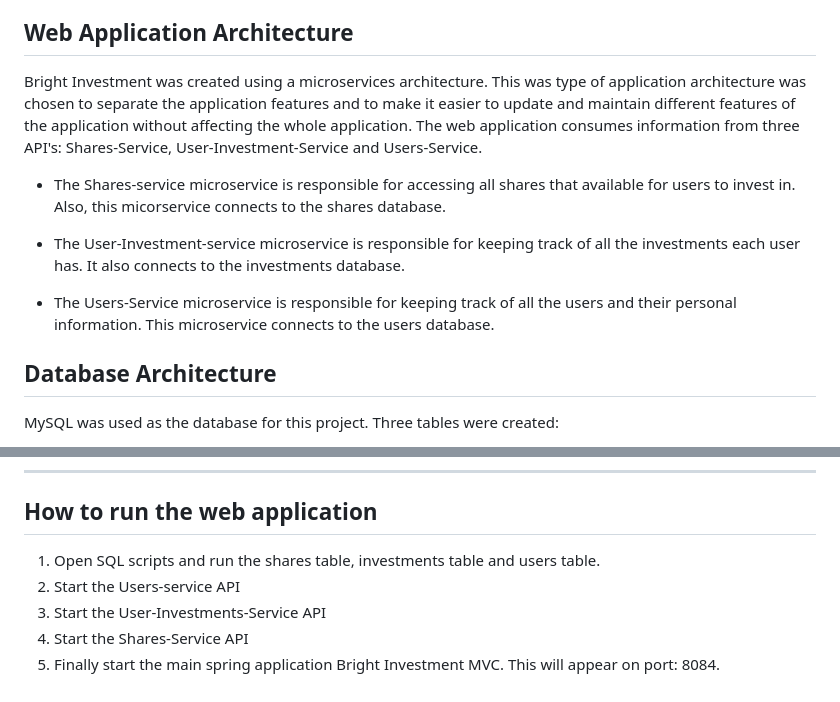
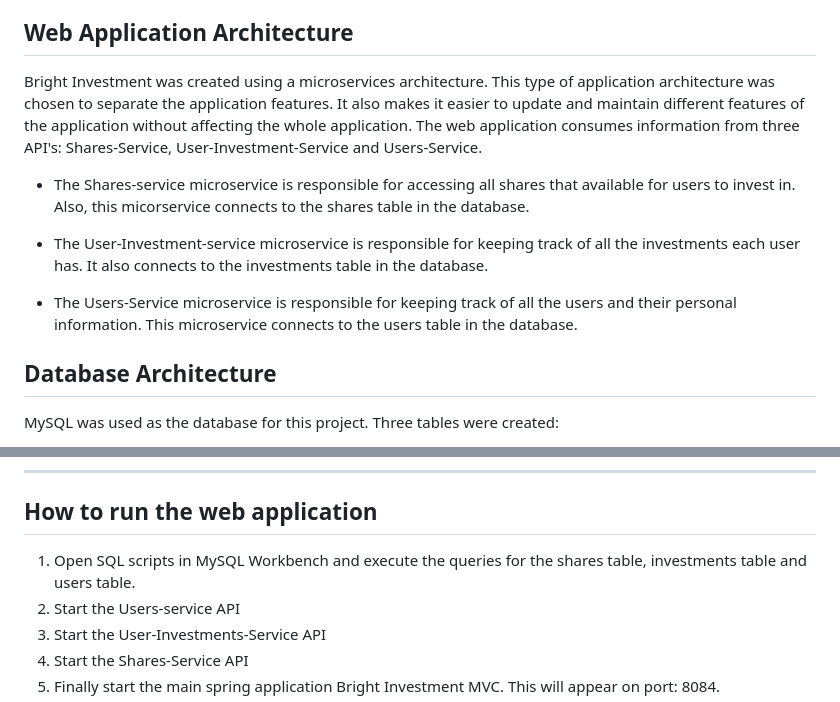
Before and after one commit to ihenwk/BInvestment, a Markdown page: README.md, 2 parts joined by grey strips. GitHub-like rendering.

```diff
--- a/README.md
+++ b/README.md
@@ -2,13 +2,13 @@
 Bright Investment is a spring boot web application used to keep track of the ownership of shares of any company. Users can see the shares they own and are able to sell and purchase shares. The user must have £10,000 in funds as a minimum to be able to buy shares.
 
 ## Web Application Architecture
-Bright Investment was created using a microservices architecture. This was type of application architecture was chosen to separate the application features and to make it easier to update and maintain different features of the application without affecting the whole application. The web application consumes information from three API's: Shares-Service, User-Investment-Service and Users-Service.
+Bright Investment was created using a microservices architecture. This type of application architecture was chosen to separate the application features. It also makes it easier to update and maintain different features of the application without affecting the whole application. The web application consumes information from three API's: Shares-Service, User-Investment-Service and Users-Service.
 
-- The Shares-service microservice is responsible for accessing all shares that available for users to invest in. Also, this micorservice connects to the shares database.
+- The Shares-service microservice is responsible for accessing all shares that available for users to invest in. Also, this micorservice connects to the shares table in the database.
 
-- The User-Investment-service microservice is responsible for keeping track of all the investments each user has. It also connects to the investments database.
+- The User-Investment-service microservice is responsible for keeping track of all the investments each user has. It also connects to the investments table in the database.
 
-- The Users-Service microservice is responsible for keeping track of all the users and their personal information. This microservice connects to the users database.
+- The Users-Service microservice is responsible for keeping track of all the users and their personal information. This microservice connects to the users table in the database.
 
 ## Database Architecture
 
@@ -90,7 +90,7 @@ The user is able to choose between five options once logged into their account:
 ___
 
 ## How to run the web application
-1. Open SQL scripts and run the shares table, investments table and users table.
+1. Open SQL scripts in MySQL Workbench and execute the queries for the shares table, investments table and users table.
 2. Start the Users-service API
 3. Start the User-Investments-Service API
 4. Start the Shares-Service API
```
